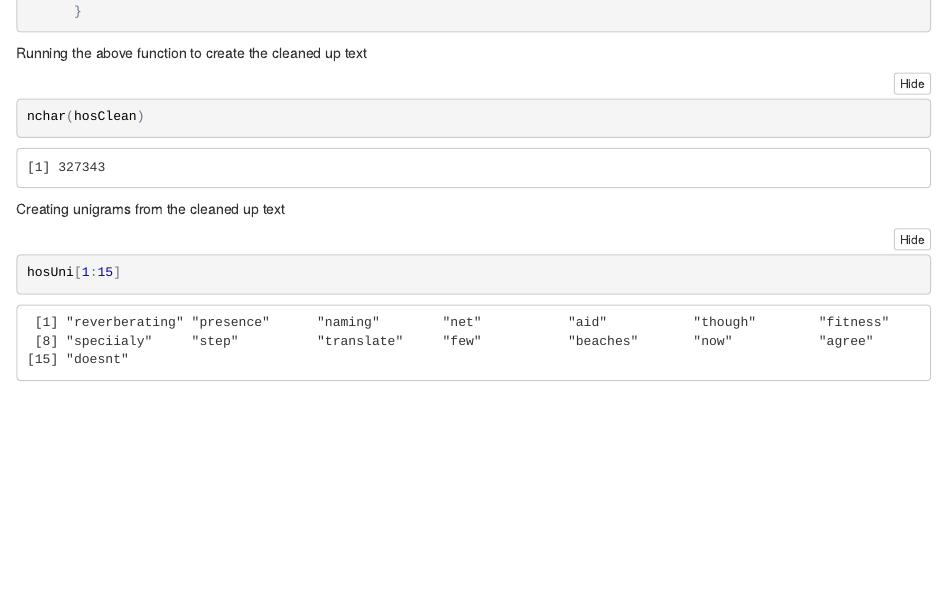
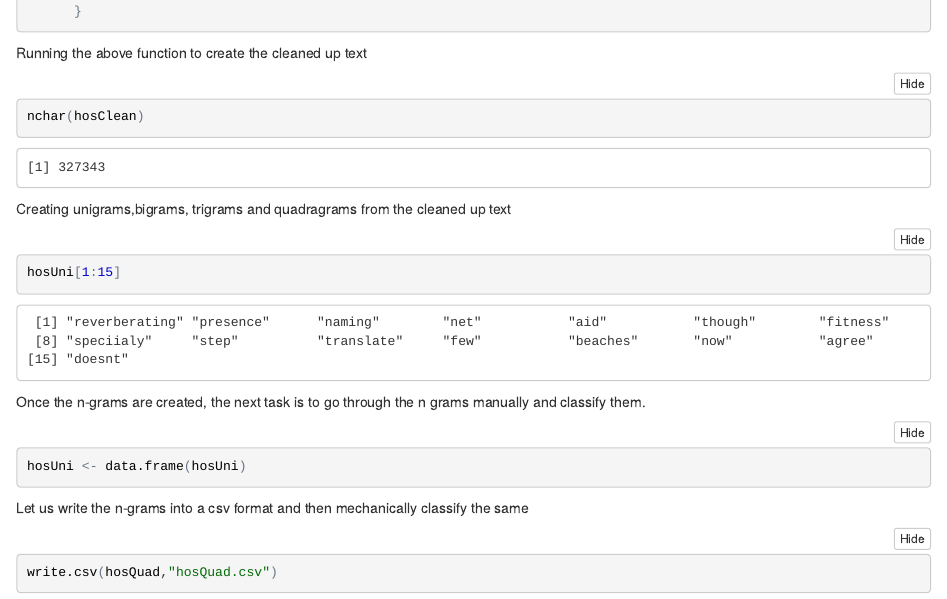
Before and after one commit to tvjoseph/JMJPFU-Vibe, an R Markdown document (JMJPFU_Overall_Process.Rmd): the page in a window 1100 px wide, from 2230 px down. The pictures show the output file JMJPFU_Overall_Process.nb.html that the author committed with the source, opened offline.

Commit message:
Second commit after saving on 6-Feb-2017

````diff
--- a/JMJPFU_Overall_Process.Rmd
+++ b/JMJPFU_Overall_Process.Rmd
@@ -170,7 +170,7 @@ nchar(hosClean)
 ```
 
 
-Creating unigrams from the cleaned up text
+Creating unigrams,bigrams, trigrams and quadragrams from the cleaned up text
 
 ```{r}
 hosUni <- get.ngrams(ngram(hosClean,n=1))
@@ -177,3 +180,8 @@ hosUni <- get.ngrams(ngram(hosClean,n=1))
 
-hosUni[1:15]
 ```
+
+Once the n-grams are created, the next task is to go through the n grams manually and classify them.
+
+```{r}
+
+hosUni <- data.frame(hosUni)
@@ -179,0 +201,5 @@ hosUni[1:15]
+Let us write the n-grams into a csv format and then mechanically classify the same
+
+```{r}
+write.csv(hosQuad,"hosQuad.csv")
+```
````
Also changed, not shown: JMJPFU_Overall_Process.nb.html, JMJPFU_Overall_Process.Rmd (16 more changed lines).
